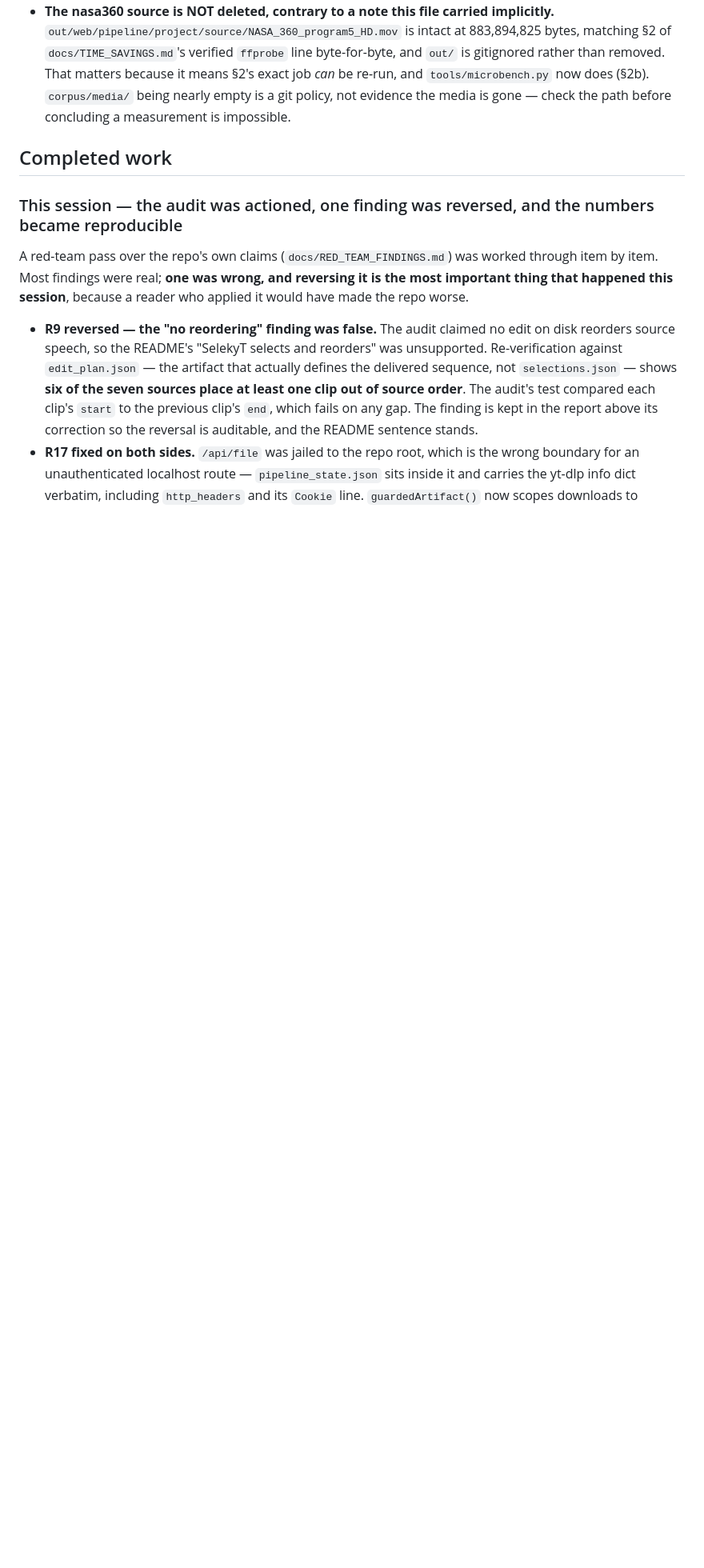
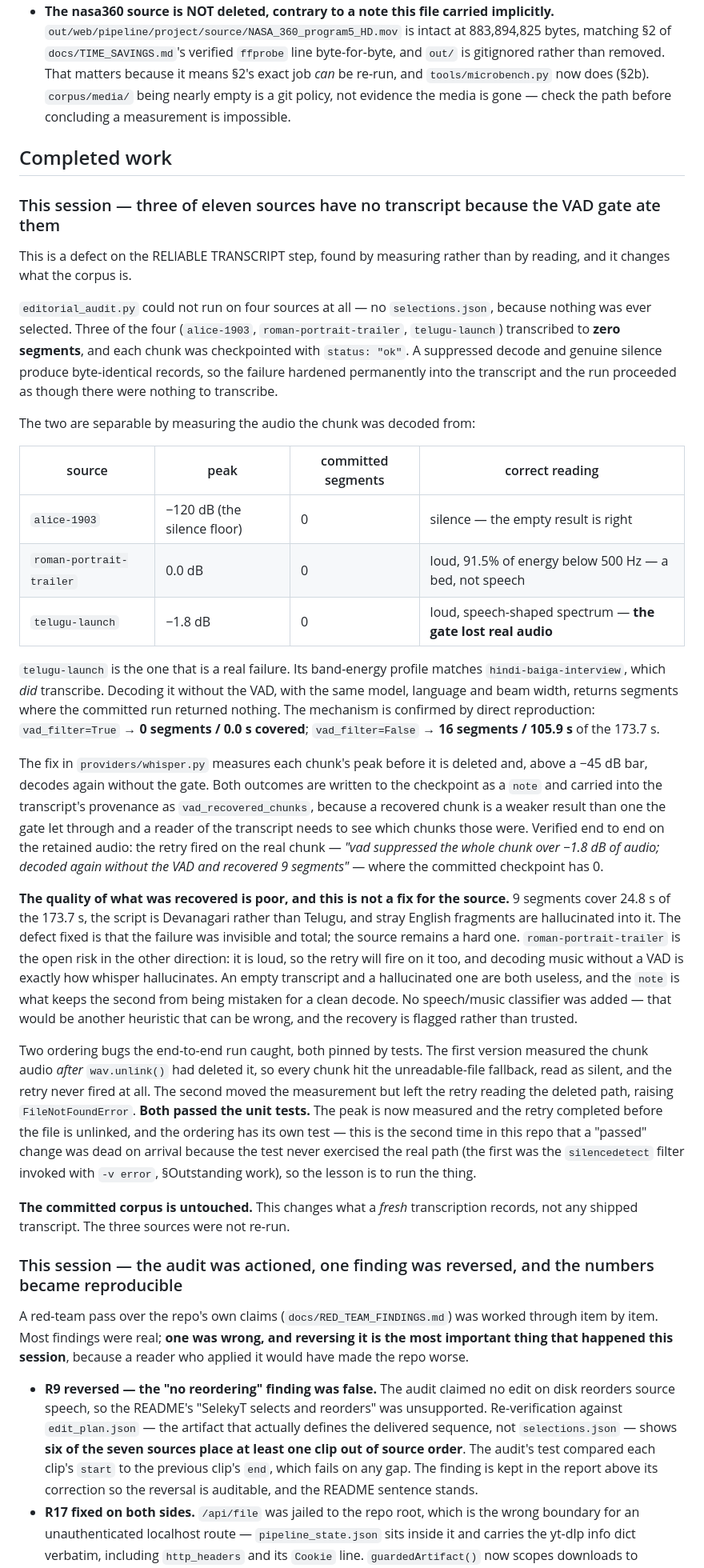
Before and after one commit to desukab/selektyt, a Markdown page: docs/AI_EXECUTION_STATE.md, the part around one of its changes. Shown at 80% size. Drawn GitHub-style; blank space fills up the shorter version.

Commit message:
State: record the VAD finding and what it does and does not fix
Three of eleven sources have no transcript because the VAD gate suppressed the
whole chunk and the empty result was checkpointed as status: ok, identical to
genuine silence. Recorded with the measured peaks that separate the cases, the
direct reproduction of the mechanism, and the end-to-end verification.

Recorded just as plainly: what the retry recovered from telugu-launch is poor
(24.8 s of 173.7 s, wrong script, hallucinated English fragments), and
roman-portrait-trailer is the risk in the other direction because decoding
music without a VAD is how whisper hallucinates. The fix makes the failure
visible and flagged; it does not make these sources good.

Also notes the two ordering bugs the end-to-end run caught after both had
passed the unit tests, cross-referencing the earlier silencedetect case where
the same 'passed but dead' pattern arose.

```diff
--- a/docs/AI_EXECUTION_STATE.md
+++ b/docs/AI_EXECUTION_STATE.md
@@ -88,6 +88,70 @@ every line below was true on this host at that point.
   a measurement is impossible.
 
 ## Completed work
+
+### This session — three of eleven sources have no transcript because the VAD gate ate them
+
+This is a defect on the RELIABLE TRANSCRIPT step, found by measuring rather
+than by reading, and it changes what the corpus is.
+
+`editorial_audit.py` could not run on four sources at all — no
+`selections.json`, because nothing was ever selected. Three of the four
+(`alice-1903`, `roman-portrait-trailer`, `telugu-launch`) transcribed to
+**zero segments**, and each chunk was checkpointed with `status: "ok"`. A
+suppressed decode and genuine silence produce byte-identical records, so the
+failure hardened permanently into the transcript and the run proceeded as
+though there were nothing to transcribe.
+
+The two are separable by measuring the audio the chunk was decoded from:
+
+| source | peak | committed segments | correct reading |
+|---|---|---|---|
+| `alice-1903` | −120 dB (the silence floor) | 0 | silence — the empty result is right |
+| `roman-portrait-trailer` | 0.0 dB | 0 | loud, 91.5% of energy below 500 Hz — a bed, not speech |
+| `telugu-launch` | −1.8 dB | 0 | loud, speech-shaped spectrum — **the gate lost real audio** |
+
+`telugu-launch` is the one that is a real failure. Its band-energy profile
+matches `hindi-baiga-interview`, which *did* transcribe. Decoding it without
+the VAD, with the same model, language and beam width, returns segments where
+the committed run returned nothing. The mechanism is confirmed by direct
+reproduction: `vad_filter=True` → **0 segments / 0.0 s covered**;
+`vad_filter=False` → **16 segments / 105.9 s** of the 173.7 s.
+
+The fix in `providers/whisper.py` measures each chunk's peak before it is
+deleted and, above a −45 dB bar, decodes again without the gate. Both outcomes
+are written to the checkpoint as a `note` and carried into the transcript's
+provenance as `vad_recovered_chunks`, because a recovered chunk is a weaker
+result than one the gate let through and a reader of the transcript needs to
+see which chunks those were. Verified end to end on the retained audio: the
+retry fired on the real chunk — *"vad suppressed the whole chunk over −1.8 dB
+of audio; decoded again without the VAD and recovered 9 segments"* — where the
+committed checkpoint has 0.
+
+**The quality of what was recovered is poor, and this is not a fix for the
+source.** 9 segments cover 24.8 s of the 173.7 s, the script is Devanagari
+rather than Telugu, and stray English fragments are hallucinated into it. The
+defect fixed is that the failure was invisible and total; the source remains a
+hard one. `roman-portrait-trailer` is the open risk in the other direction: it
+is loud, so the retry will fire on it too, and decoding music without a VAD is
+exactly how whisper hallucinates. An empty transcript and a hallucinated one
+are both useless, and the `note` is what keeps the second from being mistaken
+for a clean decode. No speech/music classifier was added — that would be
+another heuristic that can be wrong, and the recovery is flagged rather than
+trusted.
+
+Two ordering bugs the end-to-end run caught, both pinned by tests. The first
+version measured the chunk audio *after* `wav.unlink()` had deleted it, so
+every chunk hit the unreadable-file fallback, read as silent, and the retry
+never fired at all. The second moved the measurement but left the retry reading
+the deleted path, raising `FileNotFoundError`. **Both passed the unit tests.**
+The peak is now measured and the retry completed before the file is unlinked,
+and the ordering has its own test — this is the second time in this repo that
+a "passed" change was dead on arrival because the test never exercised the
+real path (the first was the `silencedetect` filter invoked with `-v error`,
+§Outstanding work), so the lesson is to run the thing.
+
+**The committed corpus is untouched.** This changes what a *fresh* transcription
+records, not any shipped transcript. The three sources were not re-run.
 
 ### This session — the audit was actioned, one finding was reversed, and the numbers became reproducible
 
```
Also changed, not shown: other parts of docs/AI_EXECUTION_STATE.md (+6 -1 lines).
